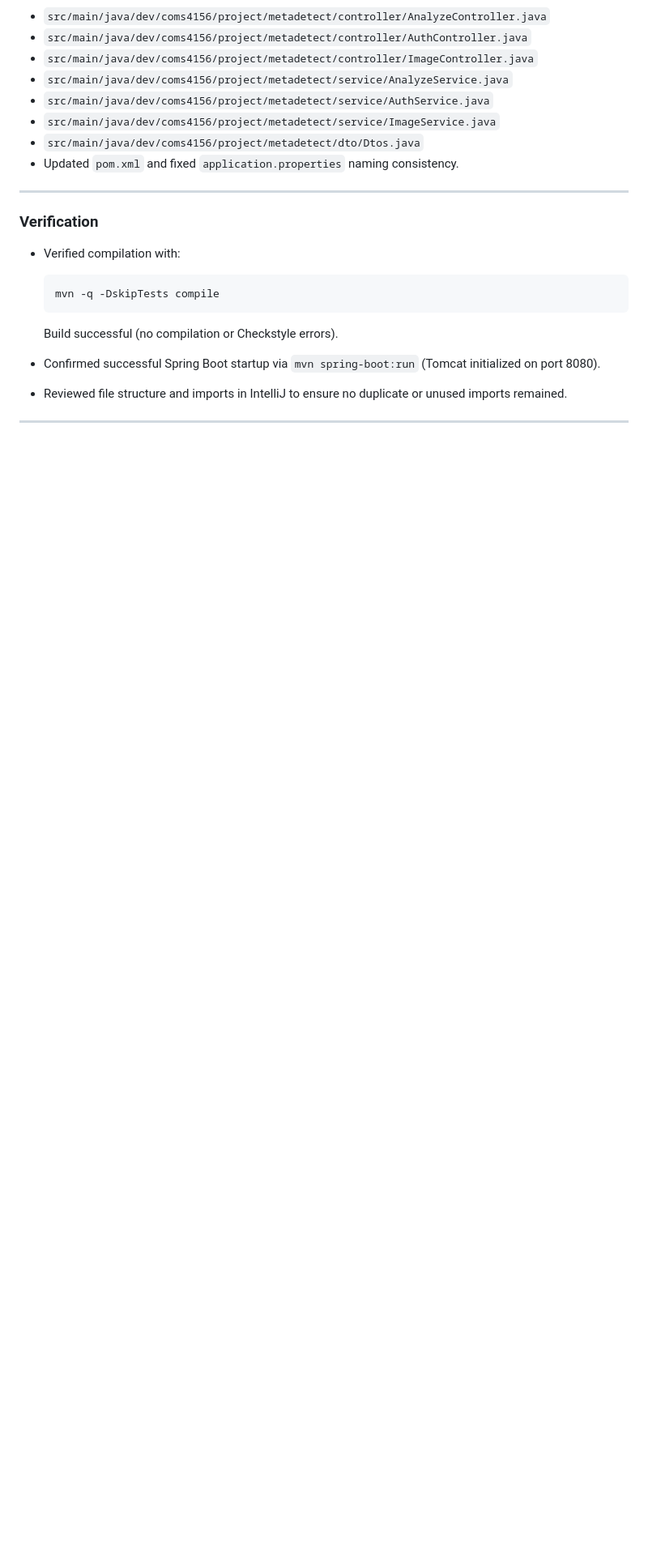
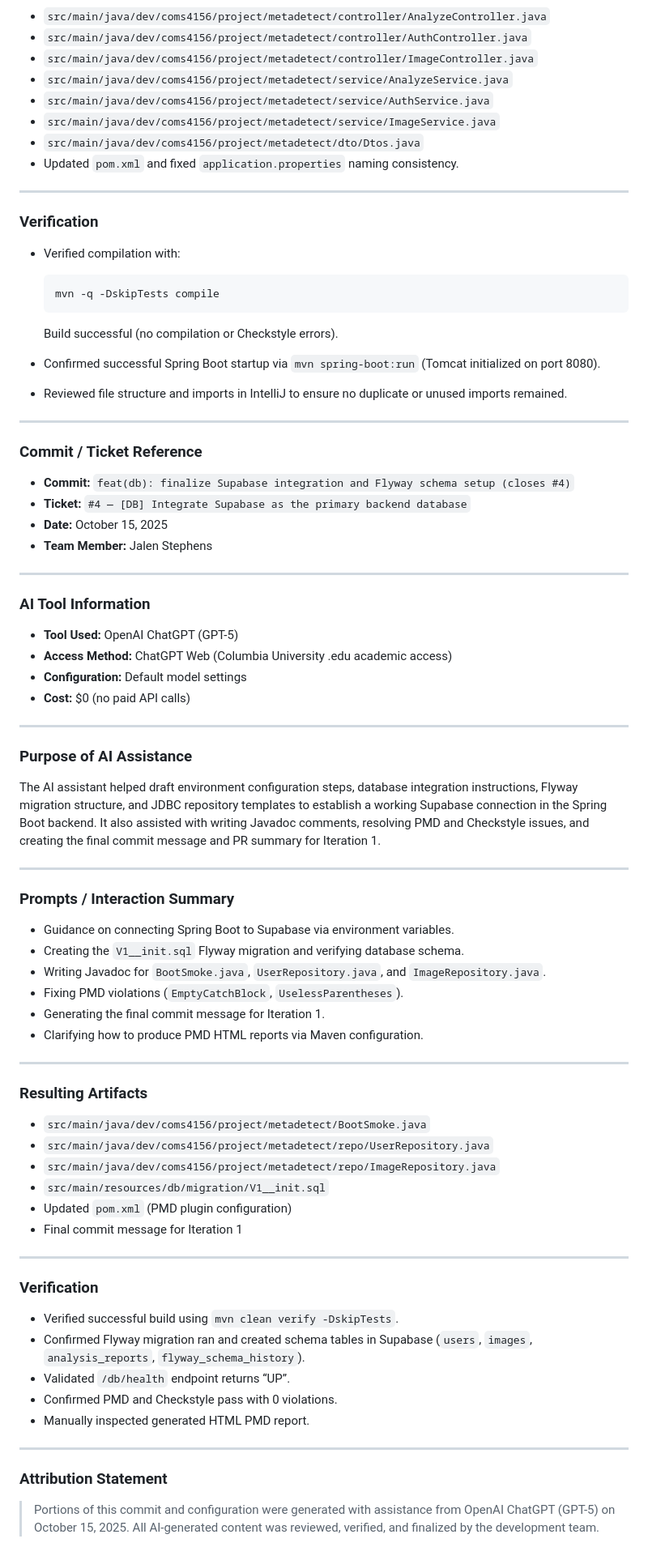
Before and after one commit to Jalen-Stephens/AdvanceJavaStudentEngineers, a Markdown page: citations.md, the part around the change. Shown at 81% size. Rendered like a GitHub page; blank space fills up the shorter version.

Commit message:
chore(db) Final citations for DB setup (#4)

```diff
--- a/citations.md
+++ b/citations.md
@@ -264,3 +264,63 @@ ChatGPT was used to:
 * Reviewed file structure and imports in IntelliJ to ensure no duplicate or unused imports remained.
 
 ---
+
+### **Commit / Ticket Reference**
+
+* **Commit:** `feat(db): finalize Supabase integration and Flyway schema setup (closes #4)`
+* **Ticket:** `#4 — [DB] Integrate Supabase as the primary backend database`
+* **Date:** October 15, 2025
+* **Team Member:** Jalen Stephens
+
+---
+
+### **AI Tool Information**
+
+* **Tool Used:** OpenAI ChatGPT (GPT-5)
+* **Access Method:** ChatGPT Web (Columbia University .edu academic access)
+* **Configuration:** Default model settings
+* **Cost:** $0 (no paid API calls)
+
+---
+
+### **Purpose of AI Assistance**
+
+The AI assistant helped draft environment configuration steps, database integration instructions, Flyway migration structure, and JDBC repository templates to establish a working Supabase connection in the Spring Boot backend. It also assisted with writing Javadoc comments, resolving PMD and Checkstyle issues, and creating the final commit message and PR summary for Iteration 1.
+
+---
+
+### **Prompts / Interaction Summary**
+
+* Guidance on connecting Spring Boot to Supabase via environment variables.
+* Creating the `V1__init.sql` Flyway migration and verifying database schema.
+* Writing Javadoc for `BootSmoke.java`, `UserRepository.java`, and `ImageRepository.java`.
+* Fixing PMD violations (`EmptyCatchBlock`, `UselessParentheses`).
+* Generating the final commit message for Iteration 1.
+* Clarifying how to produce PMD HTML reports via Maven configuration.
+
+---
+
+### **Resulting Artifacts**
+
+* `src/main/java/dev/coms4156/project/metadetect/BootSmoke.java`
+* `src/main/java/dev/coms4156/project/metadetect/repo/UserRepository.java`
+* `src/main/java/dev/coms4156/project/metadetect/repo/ImageRepository.java`
+* `src/main/resources/db/migration/V1__init.sql`
+* Updated `pom.xml` (PMD plugin configuration)
+* Final commit message for Iteration 1
+
+---
+
+### **Verification**
+
+* Verified successful build using `mvn clean verify -DskipTests`.
+* Confirmed Flyway migration ran and created schema tables in Supabase (`users`, `images`, `analysis_reports`, `flyway_schema_history`).
+* Validated `/db/health` endpoint returns “UP”.
+* Confirmed PMD and Checkstyle pass with 0 violations.
+* Manually inspected generated HTML PMD report.
+
+---
+
+### **Attribution Statement**
+
+> Portions of this commit and configuration were generated with assistance from OpenAI ChatGPT (GPT-5) on October 15, 2025. All AI-generated content was reviewed, verified, and finalized by the development team.
```
